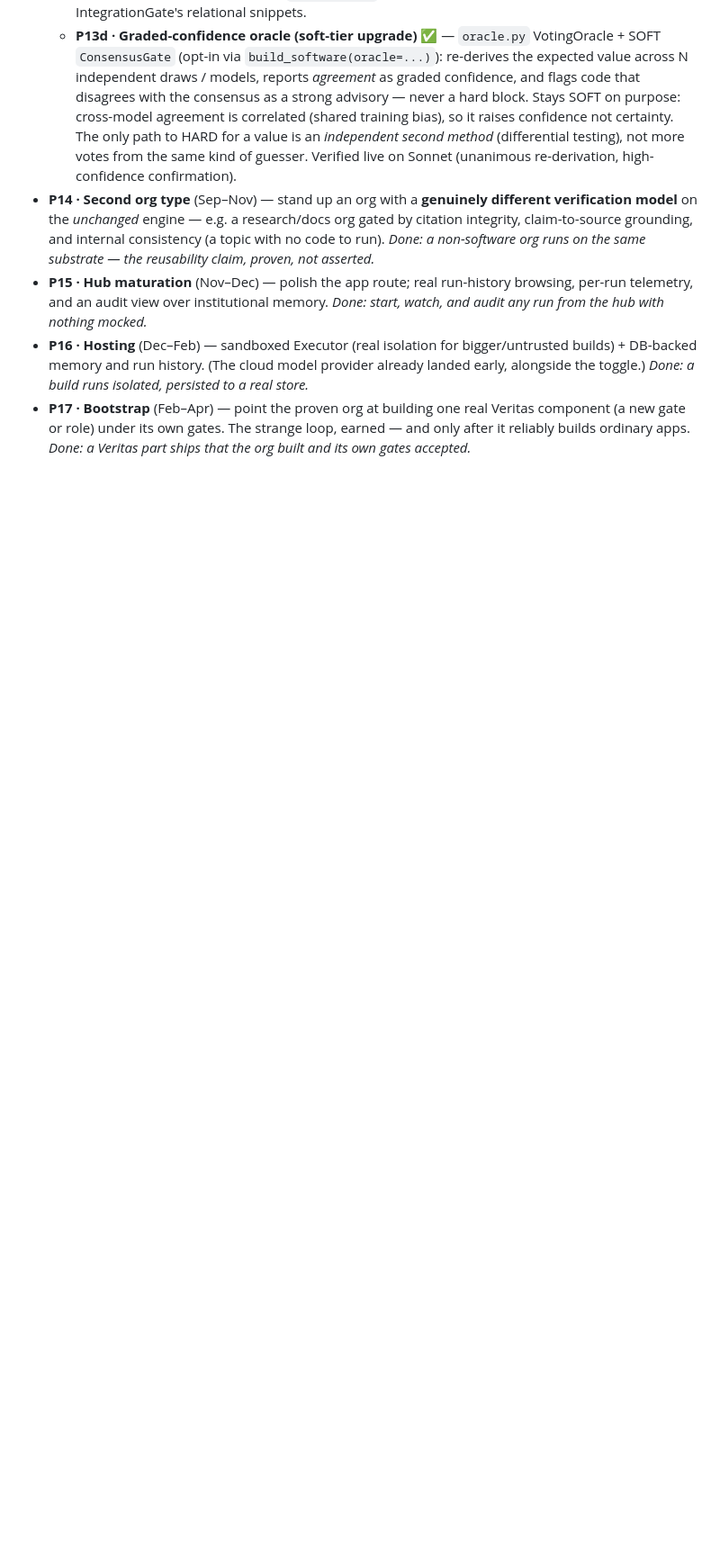
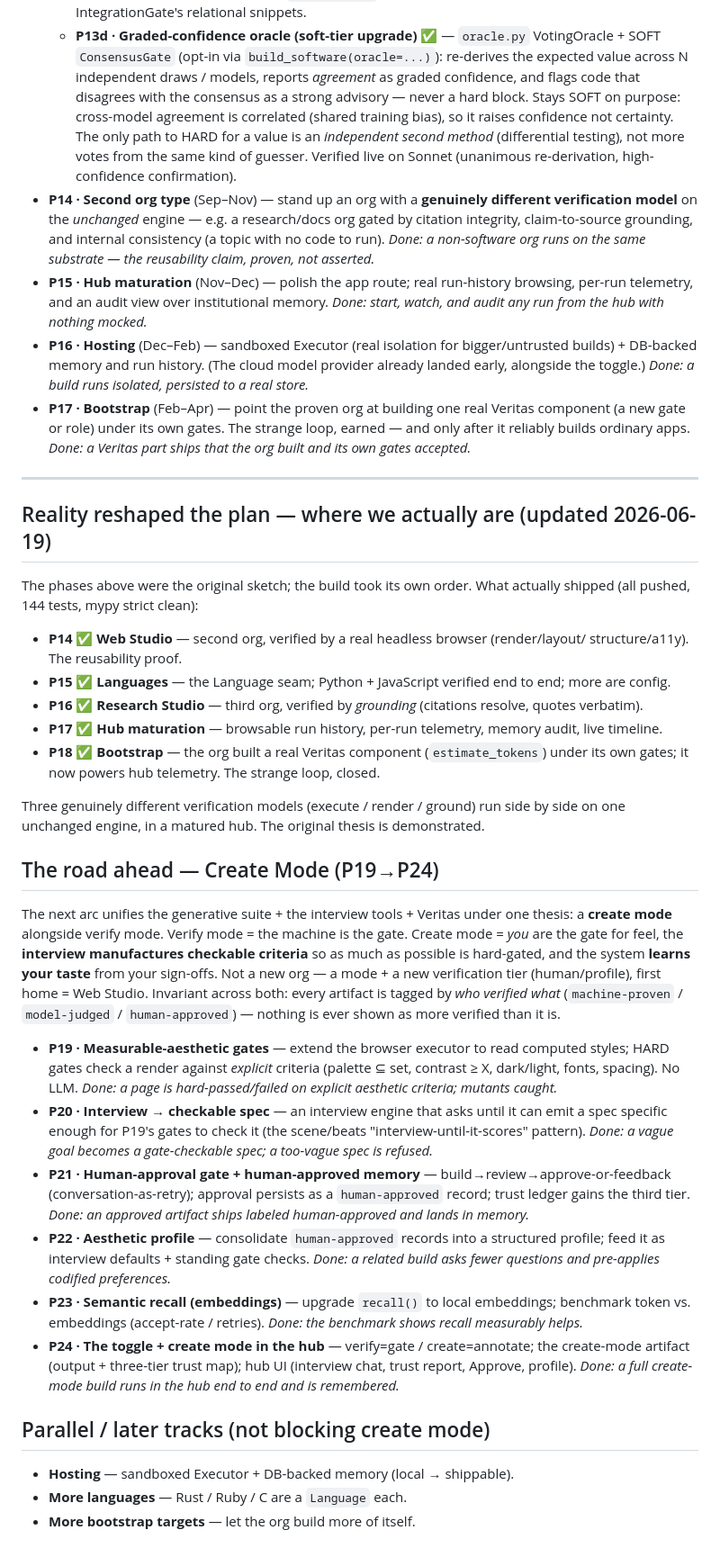
Before and after one commit to MoreSalamander/veritas, a Markdown page: ROADMAP.md, the part around the change. Shown at 90% size. Rendered like a GitHub page; blank space fills up the shorter version.

Commit message:
docs: reconcile roadmap with built reality + lay out Create Mode (P19-P24)
Records what actually shipped (P14 web / P15 languages / P16 research / P17
hub maturation / P18 bootstrap) vs the original sketch, then plans the next
arc: Create Mode — a mode + a new verification tier (human/profile) where the
interview manufactures checkable criteria, the machine hard-gates what it can,
and the system learns the user's taste from sign-offs. Invariant: every
artifact tagged by who verified it; nothing shown as more verified than it is.
P19 measurable-aesthetic gates -> P20 interview->spec -> P21 human-approval +
memory -> P22 aesthetic profile -> P23 semantic recall -> P24 toggle + hub.

Co-Authored-By: Claude Opus 4.8 <noreply@anthropic.com>

```diff
--- a/ROADMAP.md
+++ b/ROADMAP.md
@@ -214,3 +214,55 @@ The build chunk proved the thesis *works*; the next rungs make it **robust** and
   component (a new gate or role) under its own gates. The strange loop, earned — and only
   after it reliably builds ordinary apps. *Done: a Veritas part ships that the org built and
   its own gates accepted.*
+
+---
+
+## Reality reshaped the plan — where we actually are (updated 2026-06-19)
+
+The phases above were the original sketch; the build took its own order. What actually shipped
+(all pushed, 144 tests, mypy strict clean):
+
+- **P14 ✅ Web Studio** — second org, verified by a real headless browser (render/layout/
+  structure/a11y). The reusability proof.
+- **P15 ✅ Languages** — the Language seam; Python + JavaScript verified end to end; more are config.
+- **P16 ✅ Research Studio** — third org, verified by *grounding* (citations resolve, quotes verbatim).
+- **P17 ✅ Hub maturation** — browsable run history, per-run telemetry, memory audit, live timeline.
+- **P18 ✅ Bootstrap** — the org built a real Veritas component (`estimate_tokens`) under its own
+  gates; it now powers hub telemetry. The strange loop, closed.
+
+Three genuinely different verification models (execute / render / ground) run side by side on one
+unchanged engine, in a matured hub. The original thesis is demonstrated.
+
+## The road ahead — Create Mode (P19→P24)
+
+The next arc unifies the generative suite + the interview tools + Veritas under one thesis: a
+**create mode** alongside verify mode. Verify mode = the machine is the gate. Create mode = *you*
+are the gate for feel, the **interview manufactures checkable criteria** so as much as possible is
+hard-gated, and the system **learns your taste** from your sign-offs. Not a new org — a mode + a new
+verification tier (human/profile), first home = Web Studio. Invariant across both: every artifact is
+tagged by *who verified what* (`machine-proven` / `model-judged` / `human-approved`) — nothing is
+ever shown as more verified than it is.
+
+- **P19 · Measurable-aesthetic gates** — extend the browser executor to read computed styles; HARD
+  gates check a render against *explicit* criteria (palette ⊆ set, contrast ≥ X, dark/light, fonts,
+  spacing). No LLM. *Done: a page is hard-passed/failed on explicit aesthetic criteria; mutants caught.*
+- **P20 · Interview → checkable spec** — an interview engine that asks until it can emit a spec
+  specific enough for P19's gates to check it (the scene/beats "interview-until-it-scores" pattern).
+  *Done: a vague goal becomes a gate-checkable spec; a too-vague spec is refused.*
+- **P21 · Human-approval gate + human-approved memory** — build→review→approve-or-feedback
+  (conversation-as-retry); approval persists as a `human-approved` record; trust ledger gains the
+  third tier. *Done: an approved artifact ships labeled human-approved and lands in memory.*
+- **P22 · Aesthetic profile** — consolidate `human-approved` records into a structured profile; feed
+  it as interview defaults + standing gate checks. *Done: a related build asks fewer questions and
+  pre-applies codified preferences.*
+- **P23 · Semantic recall (embeddings)** — upgrade `recall()` to local embeddings; benchmark token
+  vs. embeddings (accept-rate / retries). *Done: the benchmark shows recall measurably helps.*
+- **P24 · The toggle + create mode in the hub** — verify=gate / create=annotate; the create-mode
+  artifact (output + three-tier trust map); hub UI (interview chat, trust report, Approve, profile).
+  *Done: a full create-mode build runs in the hub end to end and is remembered.*
+
+## Parallel / later tracks (not blocking create mode)
+
+- **Hosting** — sandboxed Executor + DB-backed memory (local → shippable).
+- **More languages** — Rust / Ruby / C are a `Language` each.
+- **More bootstrap targets** — let the org build more of itself.
```
